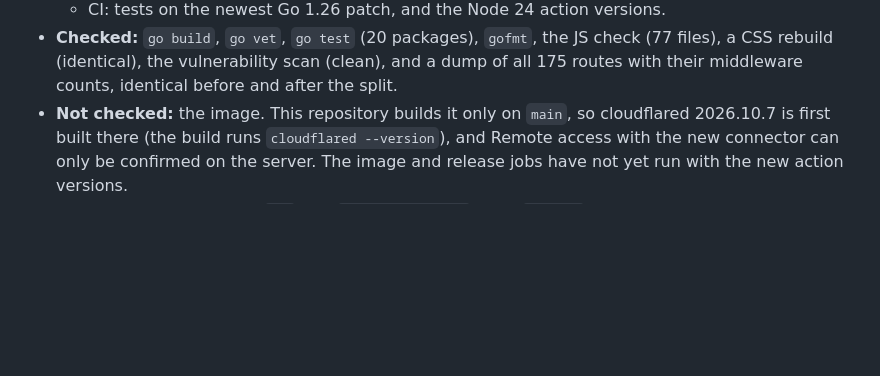
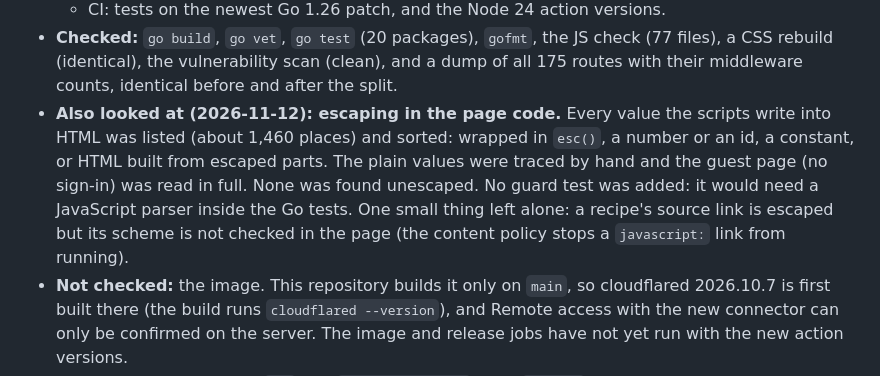
Before and after one commit to ZachCurry13/recipebank, a Markdown page: HANDOFF.md, the part around the change. GitHub-like rendering; blank space fills up the shorter version.

Commit message:
Handoff: the escaping pass over the page code, and what it found
Co-Authored-By: Claude Fable 5.2 <noreply@anthropic.com>

```diff
--- a/HANDOFF.md
+++ b/HANDOFF.md
@@ -18,6 +18,12 @@ few hours' gap, and `git fetch` first.** The plans for 0.2 to 0.9, as they were
 - **Checked:** `go build`, `go vet`, `go test` (20 packages), `gofmt`, the JS check (77 files), a CSS rebuild
   (identical), the vulnerability scan (clean), and a dump of all 175 routes with their middleware counts, identical
   before and after the split.
+- **Also looked at (2026-11-12): escaping in the page code.** Every value the scripts write into HTML was listed
+  (about 1,460 places) and sorted: wrapped in `esc()`, a number or an id, a constant, or HTML built from escaped
+  parts. The plain values were traced by hand and the guest page (no sign-in) was read in full. None was found
+  unescaped. No guard test was added: it would need a JavaScript parser inside the Go tests. One small thing left
+  alone: a recipe's source link is escaped but its scheme is not checked in the page (the content policy stops a
+  `javascript:` link from running).
 - **Not checked:** the image. This repository builds it only on `main`, so cloudflared 2026.10.7 is first built
   there (the build runs `cloudflared --version`), and Remote access with the new connector can only be confirmed on
   the server. The image and release jobs have not yet run with the new action versions.
```
